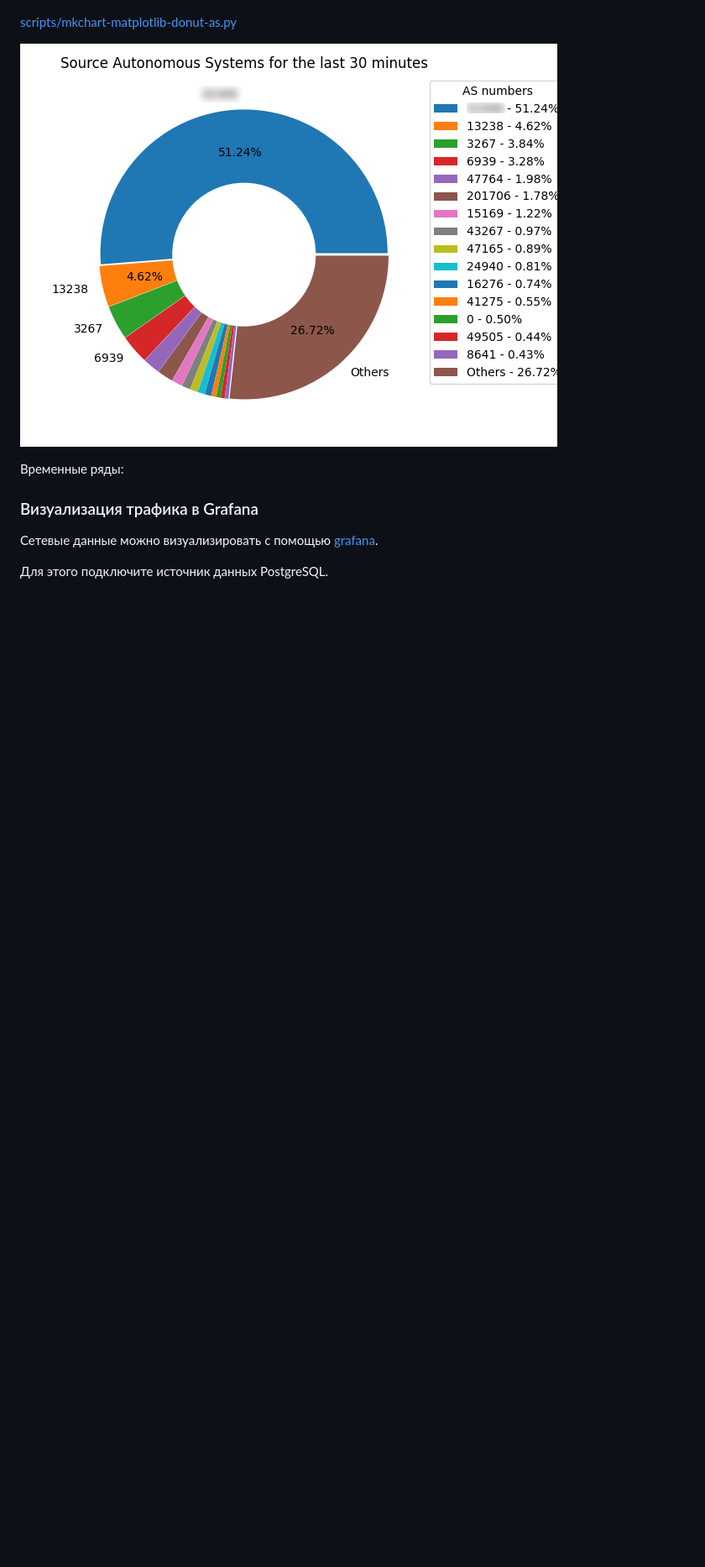
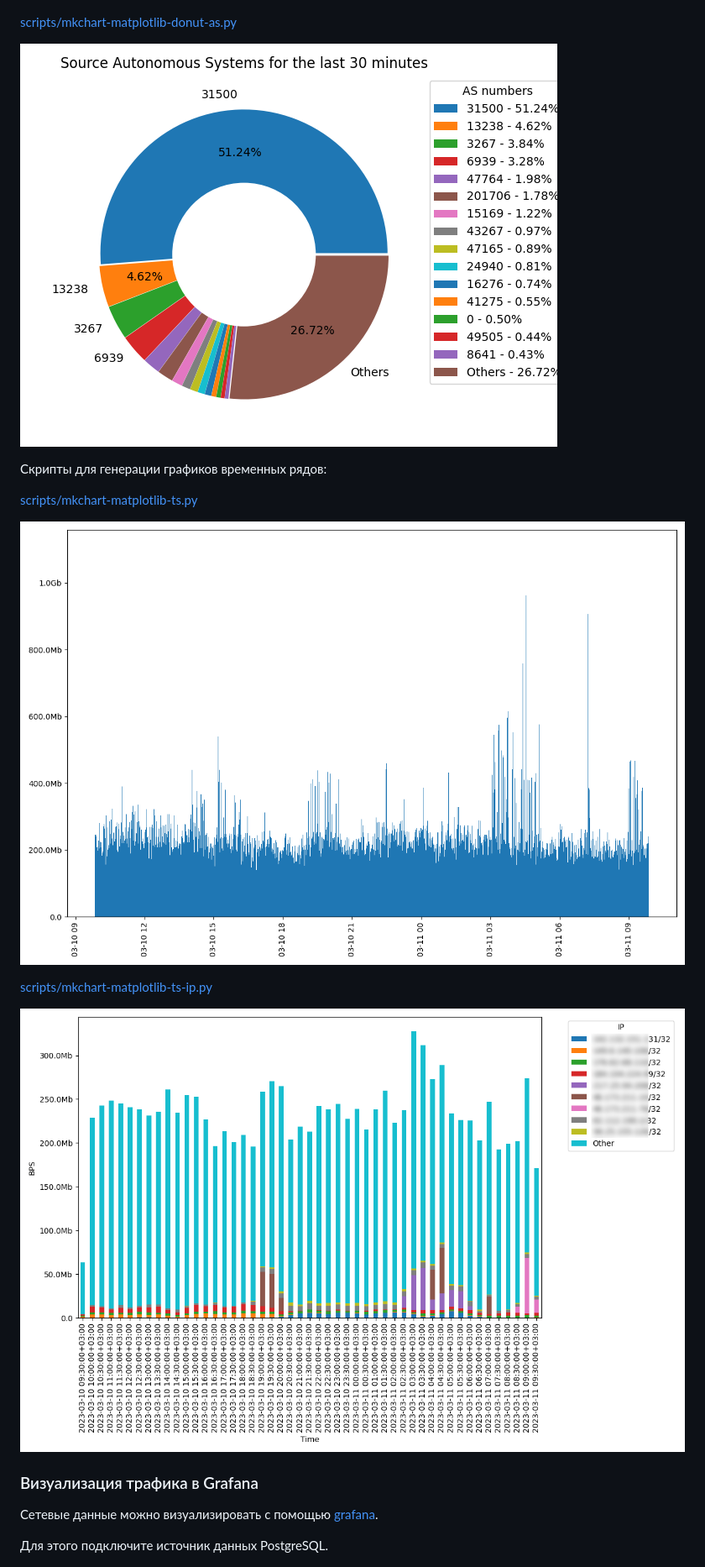
Before and after one commit to vmxdev/xenoeye, a Markdown page: STEP-BY-STEP.ru.md, the part around the change printed below. Shown: that part at 84% size. Drawn GitHub-style; pictures changed too: docs-img/mpl-donut-as.png, docs-img/mpl-ts-ips.png (added), docs-img/mpl-ts.png (added); blank space fills up the shorter version.

```diff
--- a/STEP-BY-STEP.ru.md
+++ b/STEP-BY-STEP.ru.md
@@ -697,8 +698,17 @@ $ pip3 install matplotlib psycopg2-binary pandas
 ![matplotlib chart 2](docs-img/mpl-donut-as.png?raw=true "matplotlib chart 2")
 
 
-Временные ряды:
 
+Скрипты для генерации графиков временных рядов:
+
+[scripts/mkchart-matplotlib-ts.py](scripts/mkchart-matplotlib-ts.py)
+
+![matplotlib chart 3](docs-img/mpl-ts.png?raw=true "matplotlib chart 3")
+
+
+[scripts/mkchart-matplotlib-ts-ip.py](scripts/mkchart-matplotlib-ts-ip.py)
+
+![matplotlib chart 4](docs-img/mpl-ts-ips.png?raw=true "matplotlib chart 4")
 
 
 ### Визуализация трафика в Grafana
```
Also changed, not shown: other parts of STEP-BY-STEP.ru.md (+1 -0 lines), 2 other files.
